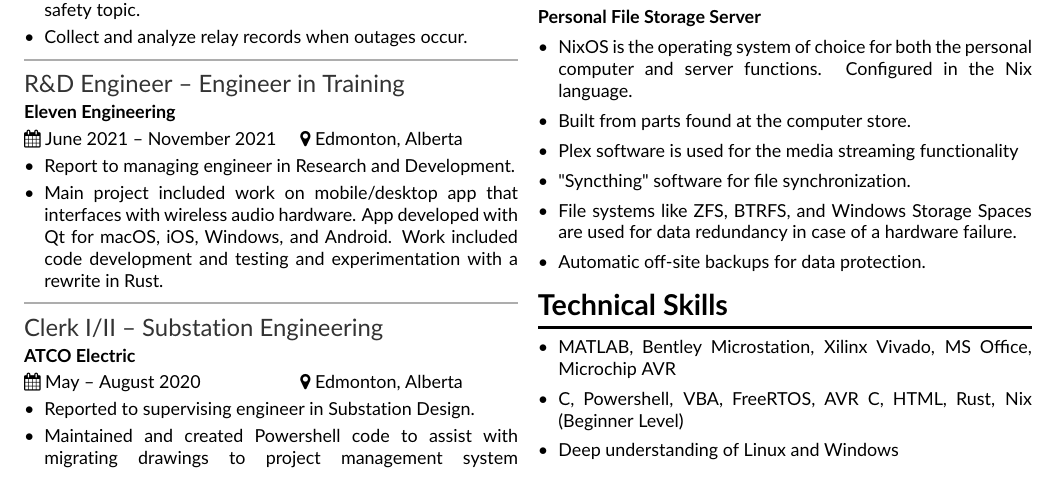
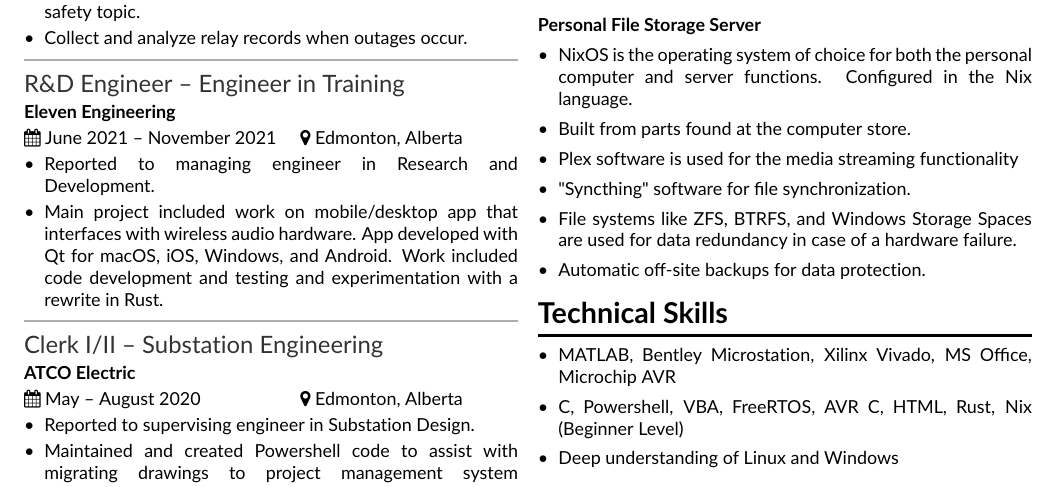
Before and after one commit to Lyndeno/resume, a LaTeX CV (lsanche.tex): part of the page, cut so that both start at the same text. Compiled offline with pdfLaTeX.

Commit message:
Fix typo

```diff
--- a/lsanche.tex
+++ b/lsanche.tex
@@ -42,7 +42,7 @@
 
 	\workexp{R\&D Engineer -- Engineer in Training}{Eleven Engineering}{June 2021 -- November 2021}{Edmonton, Alberta}
     \begin{itemize}
-      \item Report to managing engineer in Research and Development.
+      \item Reported to managing engineer in Research and Development.
 	  \item Main project included work on mobile/desktop app that interfaces with wireless audio hardware. App developed with Qt for macOS, iOS, Windows, and Android. Work included code development and testing and experimentation with a rewrite in Rust.
     \end{itemize}
 
```
